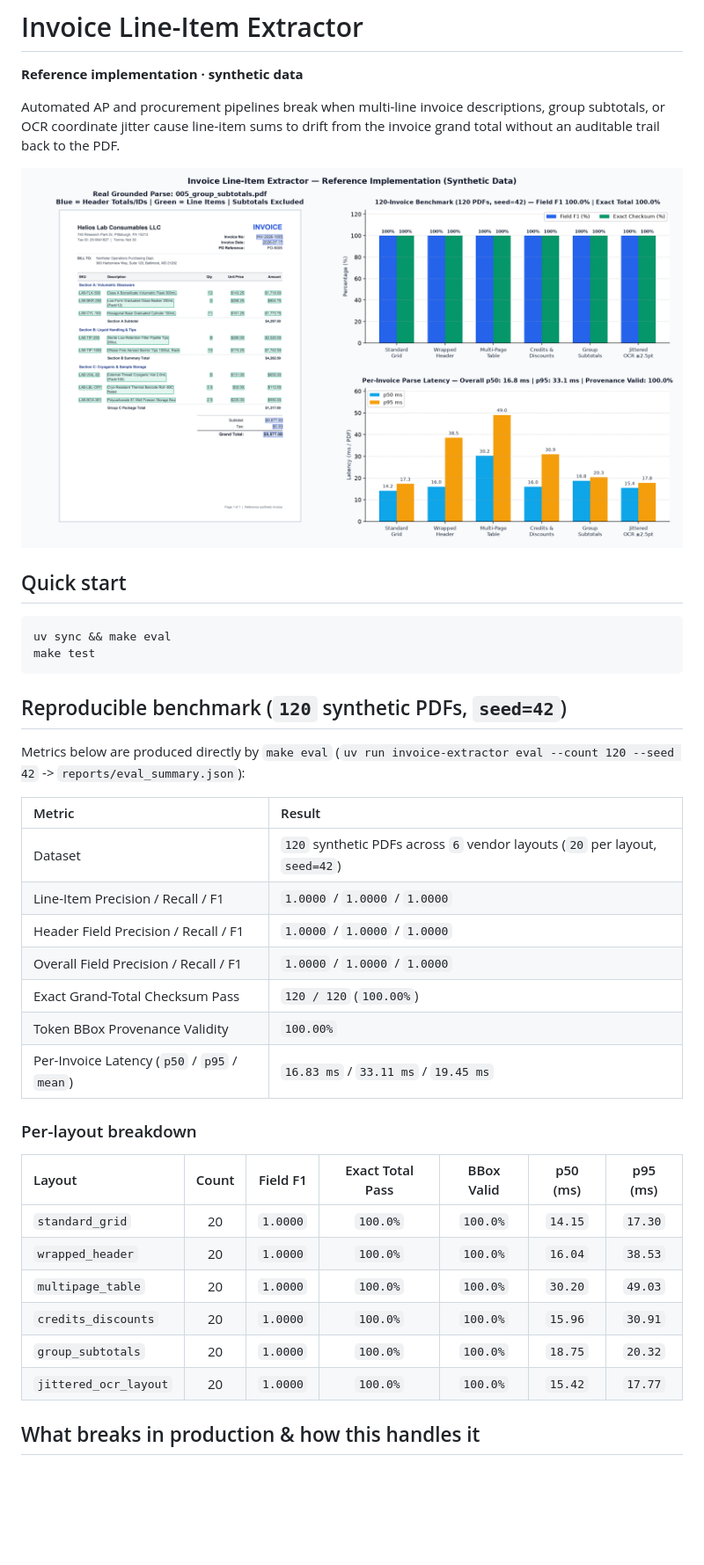
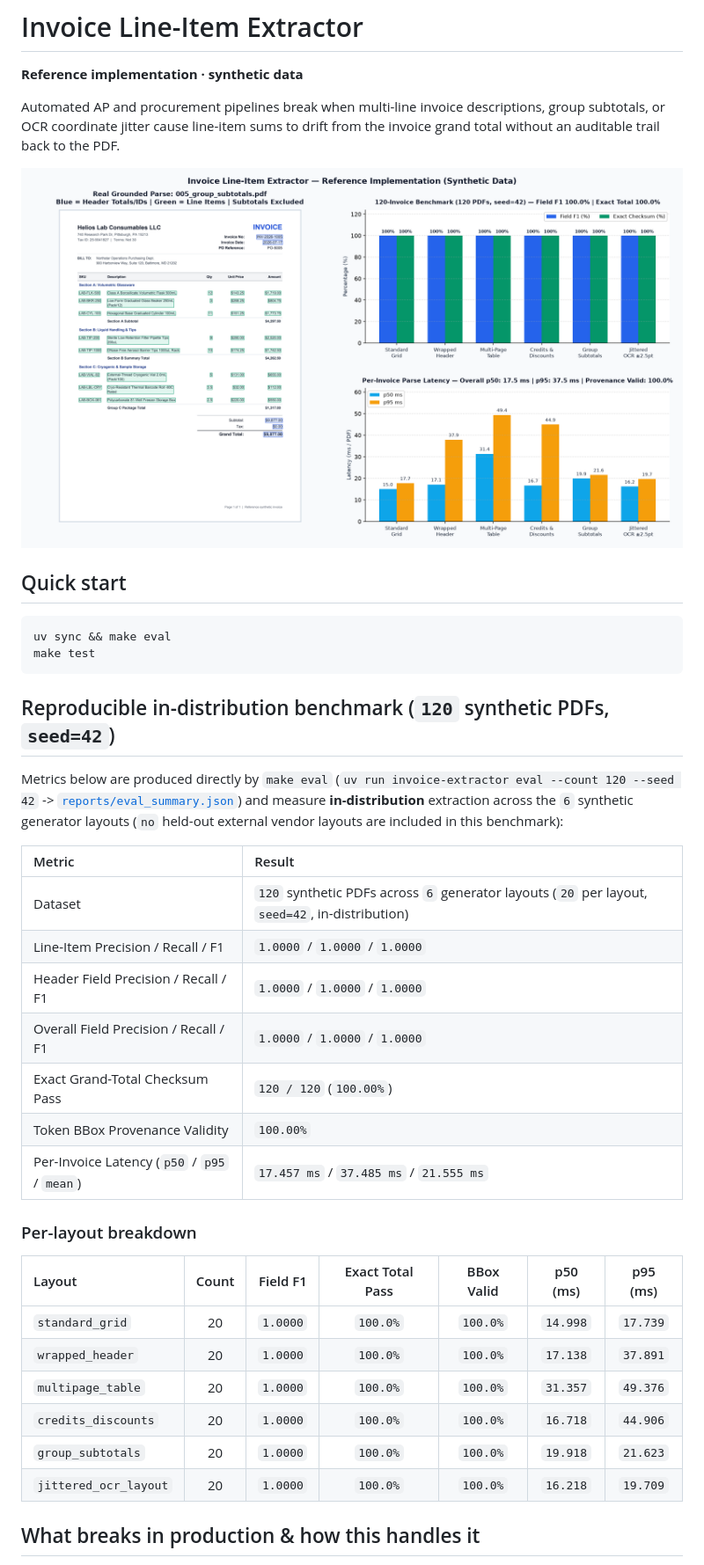
Before and after one commit to rockcli/invoice-lineitem-extractor, a Markdown page: README.md, the part around one of its changes. Shown at 88% size. Rendered like a GitHub page; pictures changed too: assets/demo_overview.png; blank space fills up the shorter version.

````diff
--- a/README.md
+++ b/README.md
@@ -13,30 +13,30 @@ uv sync && make eval
 make test
 ```
 
-## Reproducible benchmark (`120` synthetic PDFs, `seed=42`)
+## Reproducible in-distribution benchmark (`120` synthetic PDFs, `seed=42`)
 
-Metrics below are produced directly by `make eval` (`uv run invoice-extractor eval --count 120 --seed 42` -> `reports/eval_summary.json`):
+Metrics below are produced directly by `make eval` (`uv run invoice-extractor eval --count 120 --seed 42` -> [`reports/eval_summary.json`](reports/eval_summary.json)) and measure **in-distribution** extraction across the `6` synthetic generator layouts (`no` held-out external vendor layouts are included in this benchmark):
 
 | Metric | Result |
 | :--- | :--- |
-| Dataset | `120` synthetic PDFs across `6` vendor layouts (`20` per layout, `seed=42`) |
+| Dataset | `120` synthetic PDFs across `6` generator layouts (`20` per layout, `seed=42`, in-distribution) |
 | Line-Item Precision / Recall / F1 | `1.0000` / `1.0000` / `1.0000` |
 | Header Field Precision / Recall / F1 | `1.0000` / `1.0000` / `1.0000` |
 | Overall Field Precision / Recall / F1 | `1.0000` / `1.0000` / `1.0000` |
 | Exact Grand-Total Checksum Pass | `120 / 120` (`100.00%`) |
 | Token BBox Provenance Validity | `100.00%` |
-| Per-Invoice Latency (`p50` / `p95` / `mean`) | `16.83 ms` / `33.11 ms` / `19.45 ms` |
+| Per-Invoice Latency (`p50` / `p95` / `mean`) | `17.457 ms` / `37.485 ms` / `21.555 ms` |
 
 ### Per-layout breakdown
 
 | Layout | Count | Field F1 | Exact Total Pass | BBox Valid | p50 (ms) | p95 (ms) |
 | :--- | :---: | :---: | :---: | :---: | :---: | :---: |
-| `standard_grid` | 20 | `1.0000` | `100.0%` | `100.0%` | `14.15` | `17.30` |
-| `wrapped_header` | 20 | `1.0000` | `100.0%` | `100.0%` | `16.04` | `38.53` |
-| `multipage_table` | 20 | `1.0000` | `100.0%` | `100.0%` | `30.20` | `49.03` |
-| `credits_discounts` | 20 | `1.0000` | `100.0%` | `100.0%` | `15.96` | `30.91` |
-| `group_subtotals` | 20 | `1.0000` | `100.0%` | `100.0%` | `18.75` | `20.32` |
-| `jittered_ocr_layout` | 20 | `1.0000` | `100.0%` | `100.0%` | `15.42` | `17.77` |
+| `standard_grid` | 20 | `1.0000` | `100.0%` | `100.0%` | `14.998` | `17.739` |
+| `wrapped_header` | 20 | `1.0000` | `100.0%` | `100.0%` | `17.138` | `37.891` |
+| `multipage_table` | 20 | `1.0000` | `100.0%` | `100.0%` | `31.357` | `49.376` |
+| `credits_discounts` | 20 | `1.0000` | `100.0%` | `100.0%` | `16.718` | `44.906` |
+| `group_subtotals` | 20 | `1.0000` | `100.0%` | `100.0%` | `19.918` | `21.623` |
+| `jittered_ocr_layout` | 20 | `1.0000` | `100.0%` | `100.0%` | `16.218` | `19.709` |
 
 ## What breaks in production & how this handles it
 
````
Also changed, not shown: other parts of README.md (+5 -5 lines), DESIGN_NOTES.md (+12 -12 lines), assets/platform_blurb.md (+3 -1 lines), assets/cover_1600x1200.png, 10 other files.
